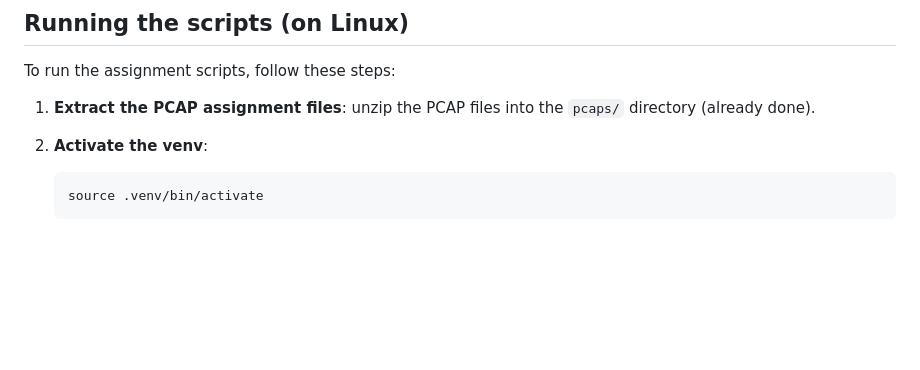
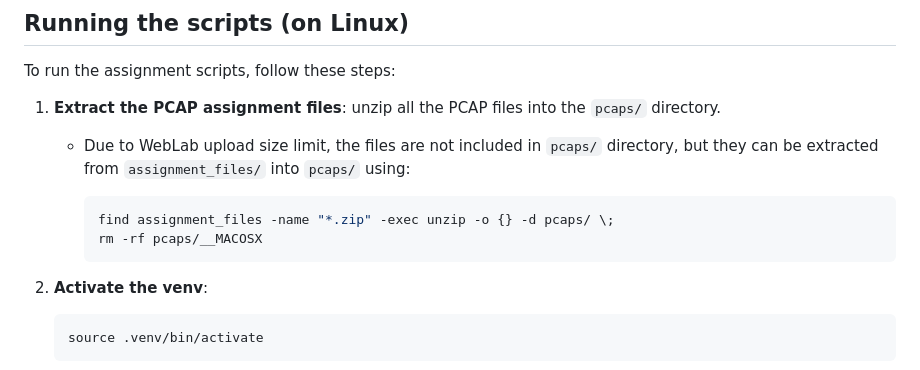
Before and after one commit to zn-a/NetSec, a Markdown page: A6/README.md, the part around the change. Drawn GitHub-style; blank space fills up the shorter version.

Commit message:
Update README.md with instructions for extracting PCAP files from assignment_files

````diff
--- a/A6/README.md
+++ b/A6/README.md
@@ -15,7 +15,14 @@ pip install dpkt matplotlib maxminddb-geolite2 pathlib
 
 To run the assignment scripts, follow these steps:
 
-1. **Extract the PCAP assignment files**: unzip the PCAP files into the `pcaps/` directory (already done).
+1. **Extract the PCAP assignment files**: unzip all the PCAP files into the `pcaps/` directory.
+
+   - Due to WebLab upload size limit, the files are not included in `pcaps/` directory, but they can be extracted from `assignment_files/` into `pcaps/` using:
+
+     ```shell
+     find assignment_files -name "*.zip" -exec unzip -o {} -d pcaps/ \;
+     rm -rf pcaps/__MACOSX
+     ```
 
 2. **Activate the venv**:
 
````
